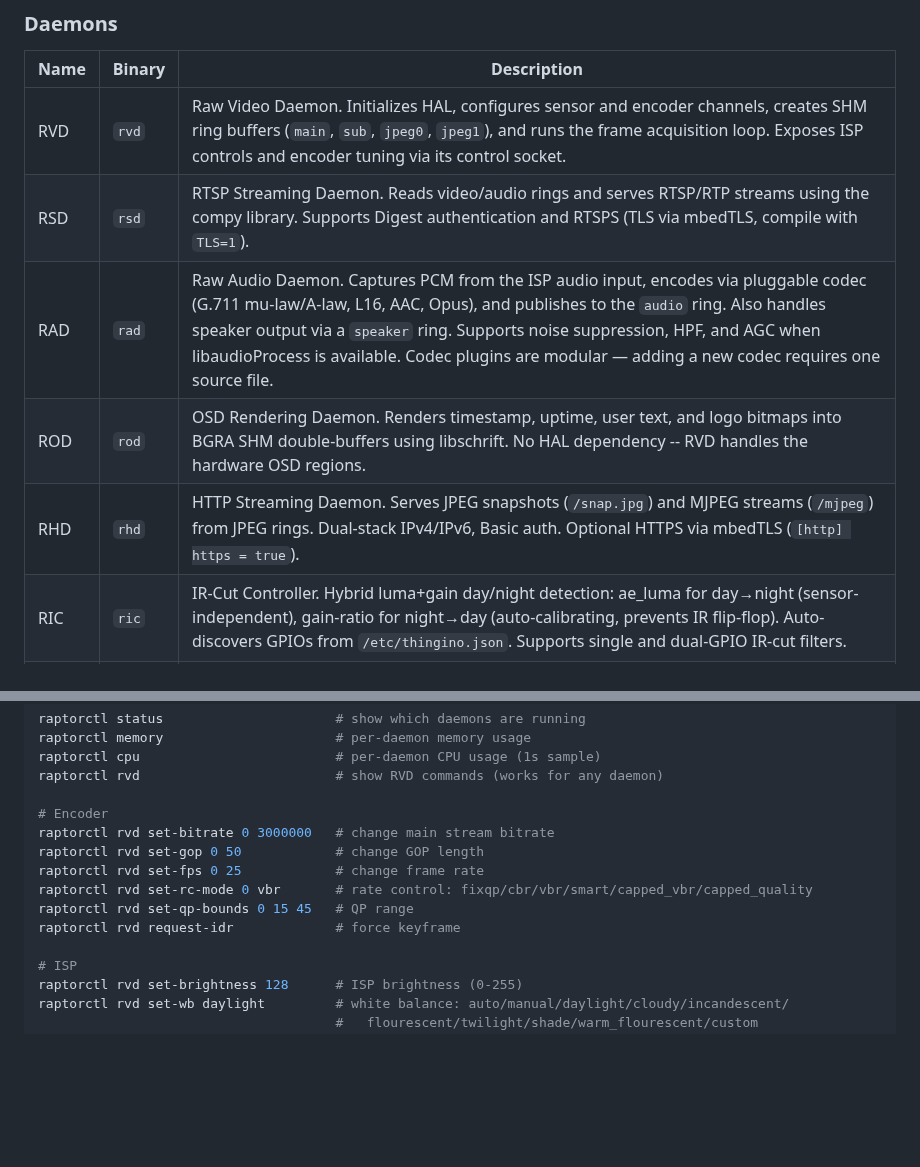
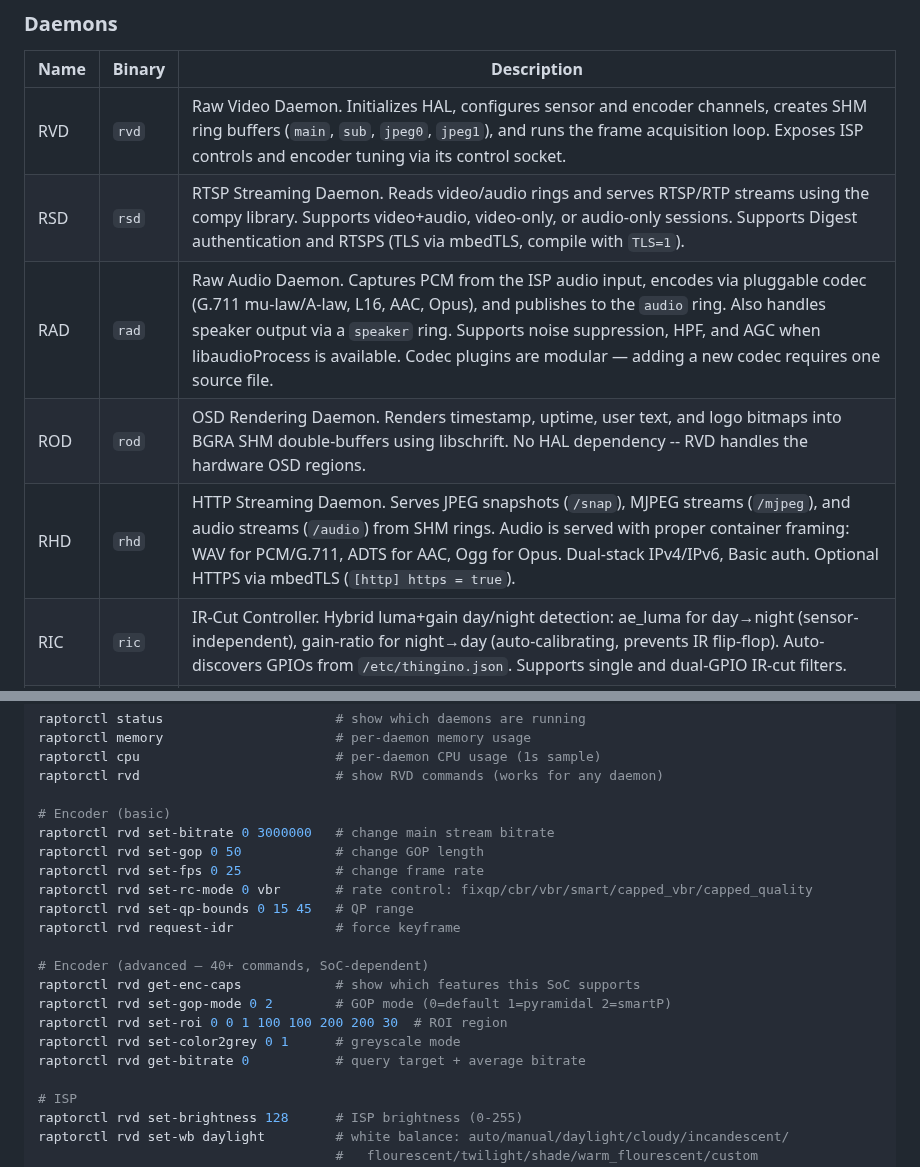
Before and after one commit to gtxaspec/raptor, a Markdown page: README.md, 2 parts joined by grey strips. Rendered like a GitHub page; blank space fills up the shorter version.

Commit message:
readme: document /audio endpoint, audio-only RTSP, encoder controls

```diff
--- a/README.md
+++ b/README.md
@@ -42,10 +42,10 @@ ring buffers at runtime, gracefully skipping any that don't exist.
 | Name | Binary | Description |
 |------|--------|-------------|
 | RVD  | `rvd`  | Raw Video Daemon. Initializes HAL, configures sensor and encoder channels, creates SHM ring buffers (`main`, `sub`, `jpeg0`, `jpeg1`), and runs the frame acquisition loop. Exposes ISP controls and encoder tuning via its control socket. |
-| RSD  | `rsd`  | RTSP Streaming Daemon. Reads video/audio rings and serves RTSP/RTP streams using the compy library. Supports Digest authentication and RTSPS (TLS via mbedTLS, compile with `TLS=1`). |
+| RSD  | `rsd`  | RTSP Streaming Daemon. Reads video/audio rings and serves RTSP/RTP streams using the compy library. Supports video+audio, video-only, or audio-only sessions. Supports Digest authentication and RTSPS (TLS via mbedTLS, compile with `TLS=1`). |
 | RAD  | `rad`  | Raw Audio Daemon. Captures PCM from the ISP audio input, encodes via pluggable codec (G.711 mu-law/A-law, L16, AAC, Opus), and publishes to the `audio` ring. Also handles speaker output via a `speaker` ring. Supports noise suppression, HPF, and AGC when libaudioProcess is available. Codec plugins are modular — adding a new codec requires one source file. |
 | ROD  | `rod`  | OSD Rendering Daemon. Renders timestamp, uptime, user text, and logo bitmaps into BGRA SHM double-buffers using libschrift. No HAL dependency -- RVD handles the hardware OSD regions. |
-| RHD  | `rhd`  | HTTP Streaming Daemon. Serves JPEG snapshots (`/snap.jpg`) and MJPEG streams (`/mjpeg`) from JPEG rings. Dual-stack IPv4/IPv6, Basic auth. Optional HTTPS via mbedTLS (`[http] https = true`). |
+| RHD  | `rhd`  | HTTP Streaming Daemon. Serves JPEG snapshots (`/snap`), MJPEG streams (`/mjpeg`), and audio streams (`/audio`) from SHM rings. Audio is served with proper container framing: WAV for PCM/G.711, ADTS for AAC, Ogg for Opus. Dual-stack IPv4/IPv6, Basic auth. Optional HTTPS via mbedTLS (`[http] https = true`). |
 | RIC  | `ric`  | IR-Cut Controller. Hybrid luma+gain day/night detection: ae_luma for day→night (sensor-independent), gain-ratio for night→day (auto-calibrating, prevents IR flip-flop). Auto-discovers GPIOs from `/etc/thingino.json`. Supports single and dual-GPIO IR-cut filters. |
 | RMR  | `rmr`  | Recording/Muxing Daemon. Reads H.264/H.265 + audio from rings and writes crash-safe fragmented MP4 segments to SD card. Own fMP4 muxer with zero external dependencies. |
 | RMD  | `rmd`  | Motion Detection Daemon. Queries RVD for IVS hardware motion results (configurable grid ROI), manages idle/active/cooldown state machine, triggers recording via RMR and GPIO output on motion events. |
@@ -159,13 +159,20 @@ raptorctl memory                      # per-daemon memory usage
 raptorctl cpu                         # per-daemon CPU usage (1s sample)
 raptorctl rvd                         # show RVD commands (works for any daemon)
 
-# Encoder
+# Encoder (basic)
 raptorctl rvd set-bitrate 0 3000000   # change main stream bitrate
 raptorctl rvd set-gop 0 50            # change GOP length
 raptorctl rvd set-fps 0 25            # change frame rate
 raptorctl rvd set-rc-mode 0 vbr       # rate control: fixqp/cbr/vbr/smart/capped_vbr/capped_quality
 raptorctl rvd set-qp-bounds 0 15 45   # QP range
 raptorctl rvd request-idr             # force keyframe
+
+# Encoder (advanced — 40+ commands, SoC-dependent)
+raptorctl rvd get-enc-caps            # show which features this SoC supports
+raptorctl rvd set-gop-mode 0 2        # GOP mode (0=default 1=pyramidal 2=smartP)
+raptorctl rvd set-roi 0 0 1 100 100 200 200 30  # ROI region
+raptorctl rvd set-color2grey 0 1      # greyscale mode
+raptorctl rvd get-bitrate 0           # query target + average bitrate
 
 # ISP
 raptorctl rvd set-brightness 128      # ISP brightness (0-255)
```
